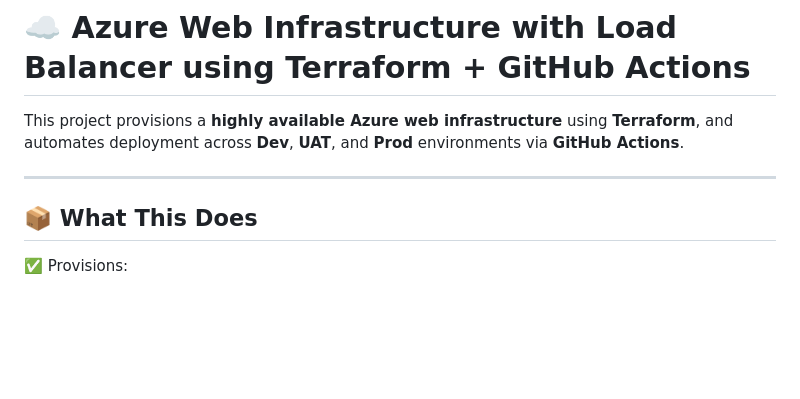
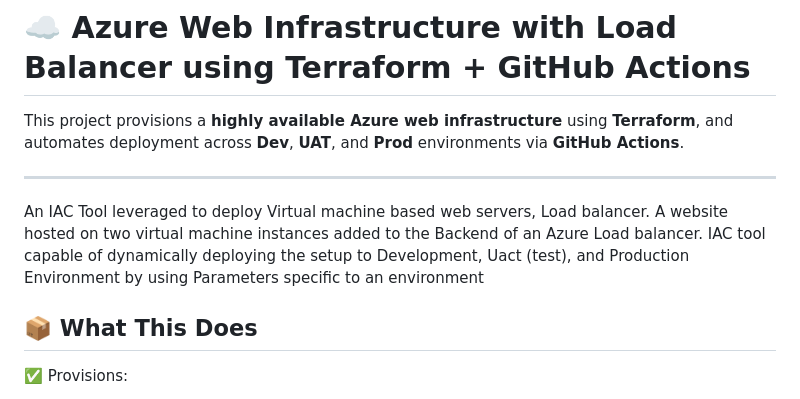
Before and after one commit to geeky-bhawuk-arora/automated-web-hosting-azure-iac-multi-env, a Markdown page: README.md, the part around the change. Drawn GitHub-style; blank space fills up the shorter version.

```diff
--- a/README.md
+++ b/README.md
@@ -3,7 +3,7 @@
 This project provisions a **highly available Azure web infrastructure** using **Terraform**, and automates deployment across **Dev**, **UAT**, and **Prod** environments via **GitHub Actions**.
 
 ---
-
+An IAC Tool leveraged to deploy Virtual machine based web servers, Load balancer. A website hosted on two virtual machine instances added to the Backend of an Azure Load balancer. IAC tool capable of dynamically deploying the setup to Development, Uact (test), and Production Environment by using Parameters specific to an environment
 ## 📦 What This Does
 
 ✅ Provisions:
```
